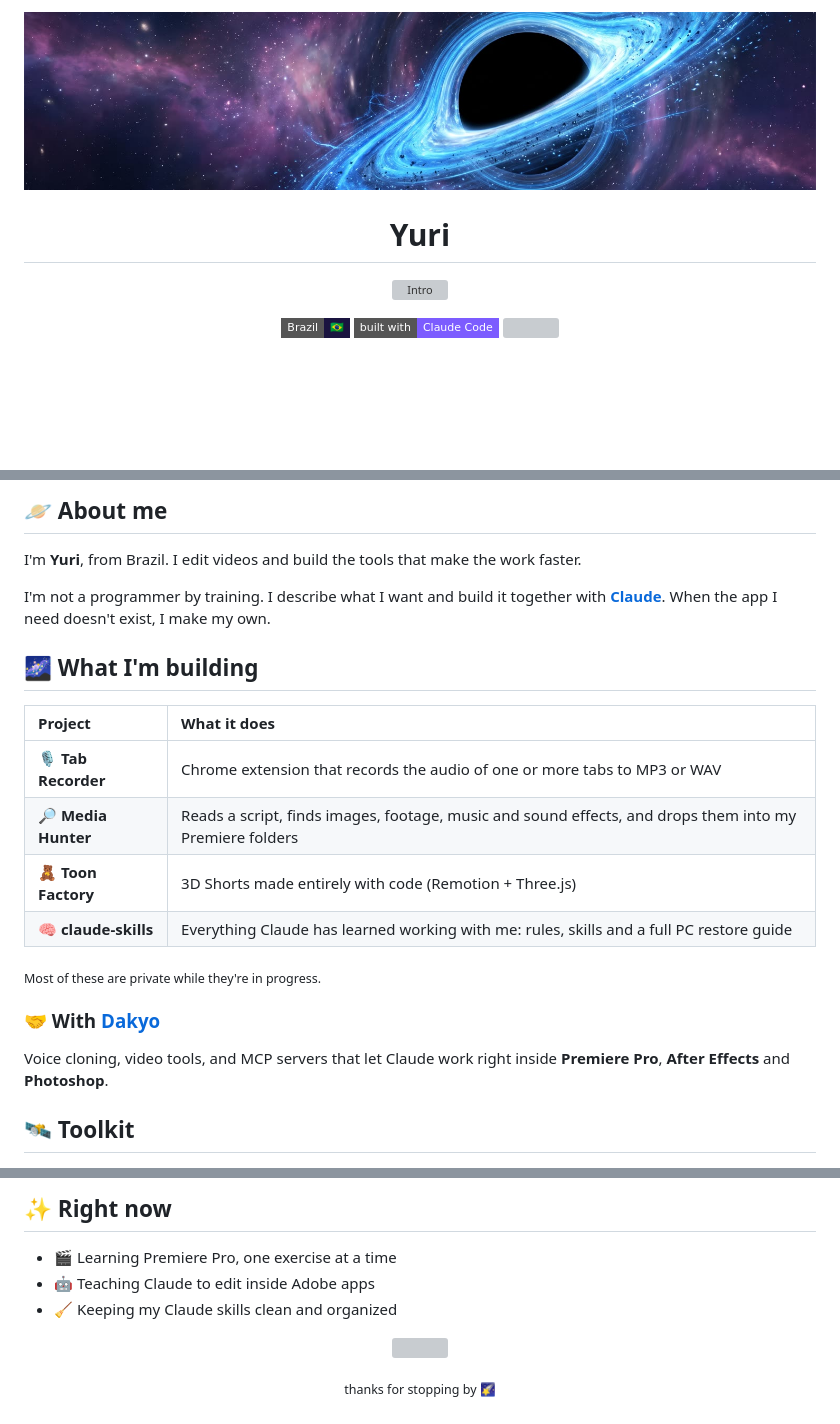
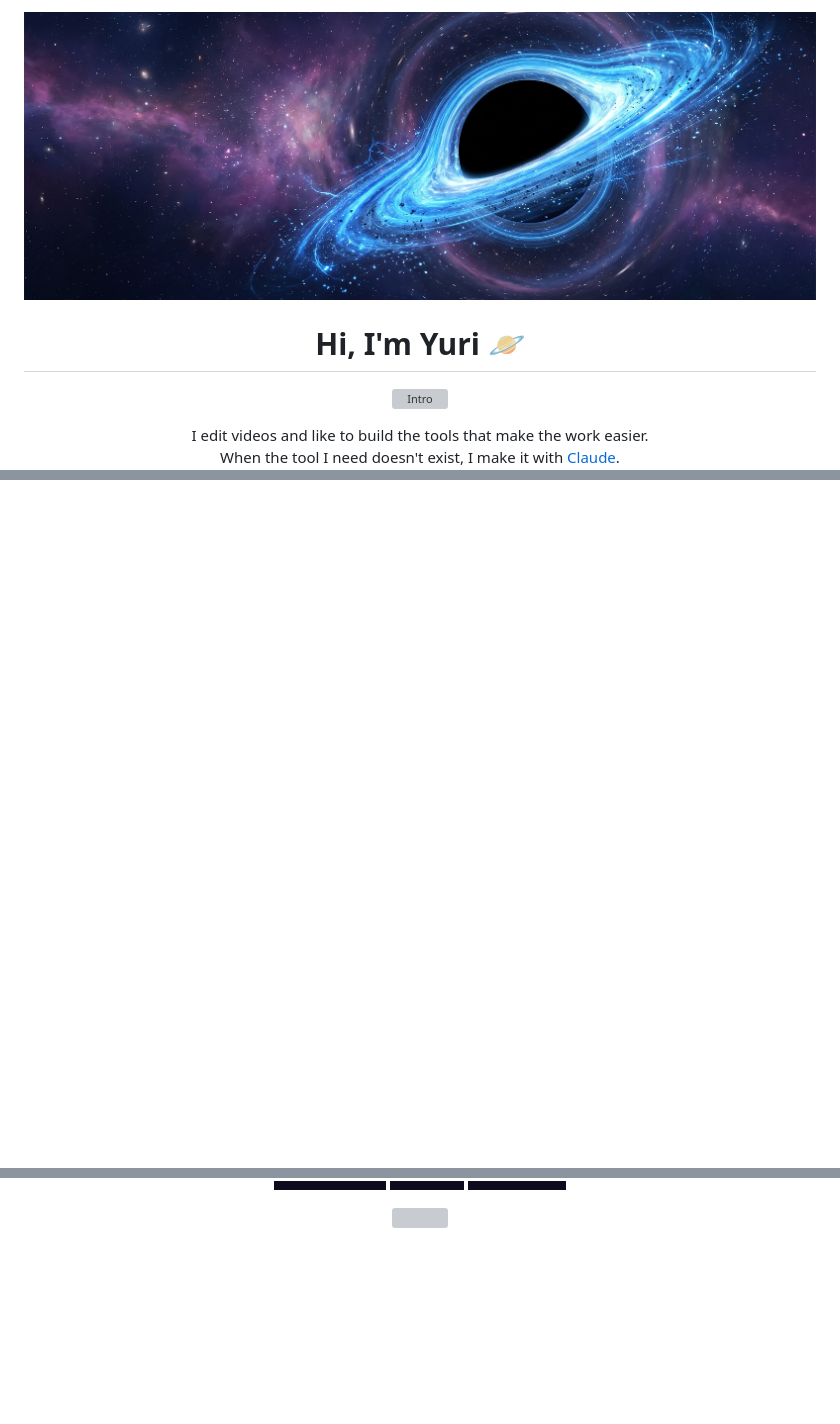
Before and after one commit to YFVF99/YFVF99, a Markdown page: README.md, 3 parts joined by grey strips. Drawn GitHub-style; pictures changed too: img/banner.jpg; badges without logos; blank space fills up the shorter version; grey boxes are pictures that could not be loaded.

Commit message:
Profile from scratch: short and clean, new banner and photo
Co-Authored-By: Claude Opus 5.5 <noreply@anthropic.com>

```diff
--- a/README.md
+++ b/README.md
@@ -2,6 +2,6 @@
   <img src="img/banner.jpg" width="100%" alt="Black hole" />
 </p>
 
-<h1 align="center">Yuri</h1>
+<h1 align="center">Hi, I'm Yuri 🪐</h1>
 
 <p align="center">
@@ -9,8 +9,7 @@
 </p>
 
 <p align="center">
-  <img src="https://img.shields.io/badge/Brazil-%F0%9F%87%A7%F0%9F%87%B7-1a1440?style=flat-square" />
-  <img src="https://img.shields.io/badge/built%20with-Claude%20Code-7c5cff?style=flat-square&logo=claude&logoColor=white" />
-  <img src="https://komarev.com/ghpvc/?username=YFVF99&color=3b82f6&style=flat-square&label=views" />
+  I edit videos and like to build the tools that make the work easier.<br/>
+  When the tool I need doesn't exist, I make it with <a href="https://claude.ai">Claude</a>.
 </p>
 
@@ -18,28 +17,5 @@
 
-## 🪐 About me
-
-I'm **Yuri**, from Brazil. I edit videos and build the tools that make the work faster.
-
-I'm not a programmer by training. I describe what I want and build it together with **[Claude](https://claude.ai)**. When the app I need doesn't exist, I make my own.
-
-## 🌌 What I'm building
-
-| Project | What it does |
-| :-- | :-- |
-| 🎙️ **Tab Recorder** | Chrome extension that records the audio of one or more tabs to MP3 or WAV |
-| 🔎 **Media Hunter** | Reads a script, finds images, footage, music and sound effects, and drops them into my Premiere folders |
-| 🧸 **Toon Factory** | 3D Shorts made entirely with code (Remotion + Three.js) |
-| 🧠 **claude-skills** | Everything Claude has learned working with me: rules, skills and a full PC restore guide |
-
-<sub>Most of these are private while they're in progress.</sub>
-
-### 🤝 With [Dakyo](https://github.com/oykaD)
-
-Voice cloning, video tools, and MCP servers that let Claude work right inside **Premiere Pro**, **After Effects** and **Photoshop**.
-
-## 🛰️ Toolkit
-
-<p>
+<p align="center">
   <img src="https://img.shields.io/badge/Premiere_Pro-0d0b1e?style=for-the-badge&logo=adobepremierepro&logoColor=9999FF" />
   <img src="https://img.shields.io/badge/After_Effects-0d0b1e?style=for-the-badge&logo=adobeaftereffects&logoColor=9999FF" />
   <img src="https://img.shields.io/badge/Photoshop-0d0b1e?style=for-the-badge&logo=adobephotoshop&logoColor=31A8FF" />
@@ -51,13 +26,5 @@ Voice cloning, video tools, and MCP servers that let Claude work right inside **
 </p>
-
-## ✨ Right now
-
-- 🎬 Learning Premiere Pro, one exercise at a time
-- 🤖 Teaching Claude to edit inside Adobe apps
-- 🧹 Keeping my Claude skills clean and organized
 
 <p align="center">
   <img src="https://capsule-render.vercel.app/api?type=waving&height=110&section=footer&color=0:1a1440,50:3b82f6,100:a855f7" width="100%" />
 </p>
-
-<p align="center"><sub>thanks for stopping by 🌠</sub></p>
```
Also changed, not shown: other parts of README.md (+3 -4 lines), img/foto-perfil.jpg.
